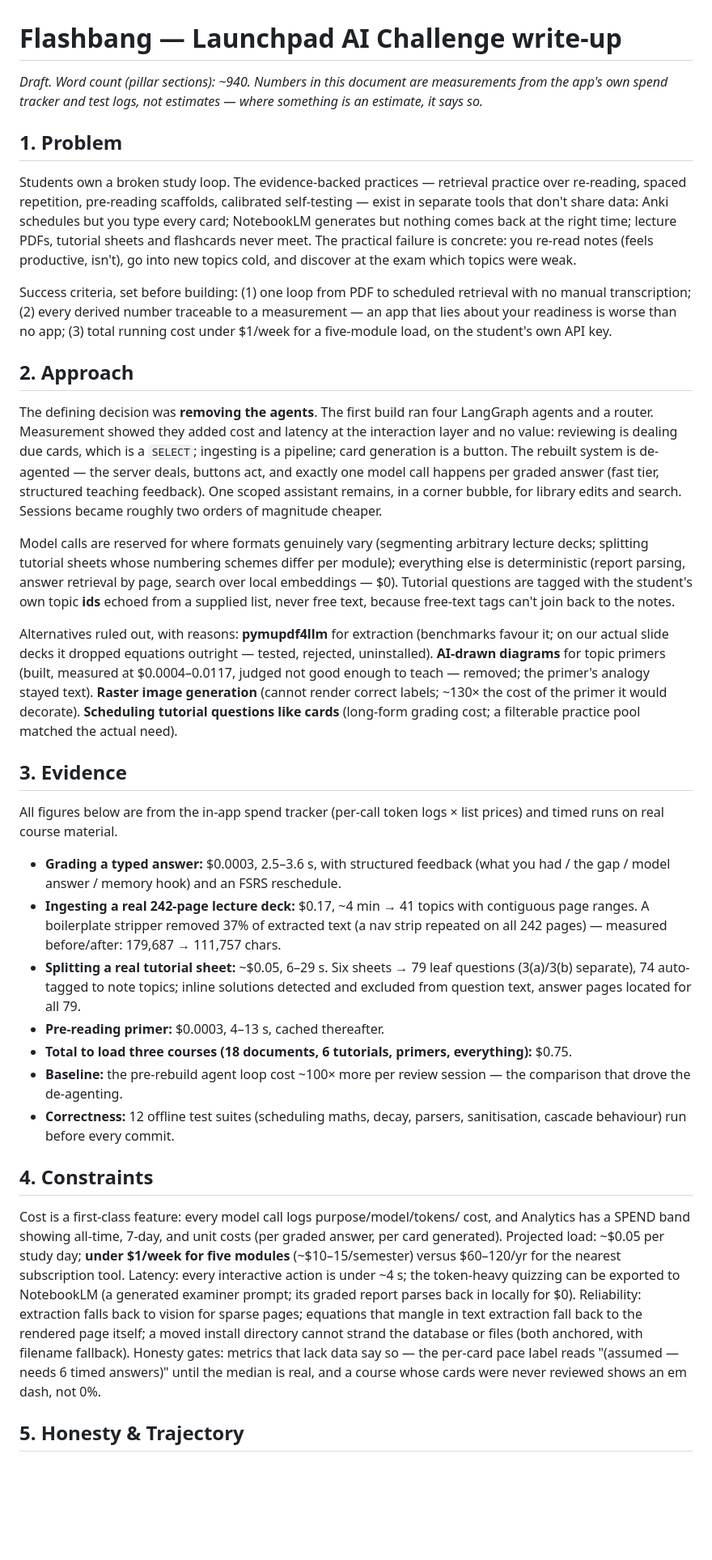
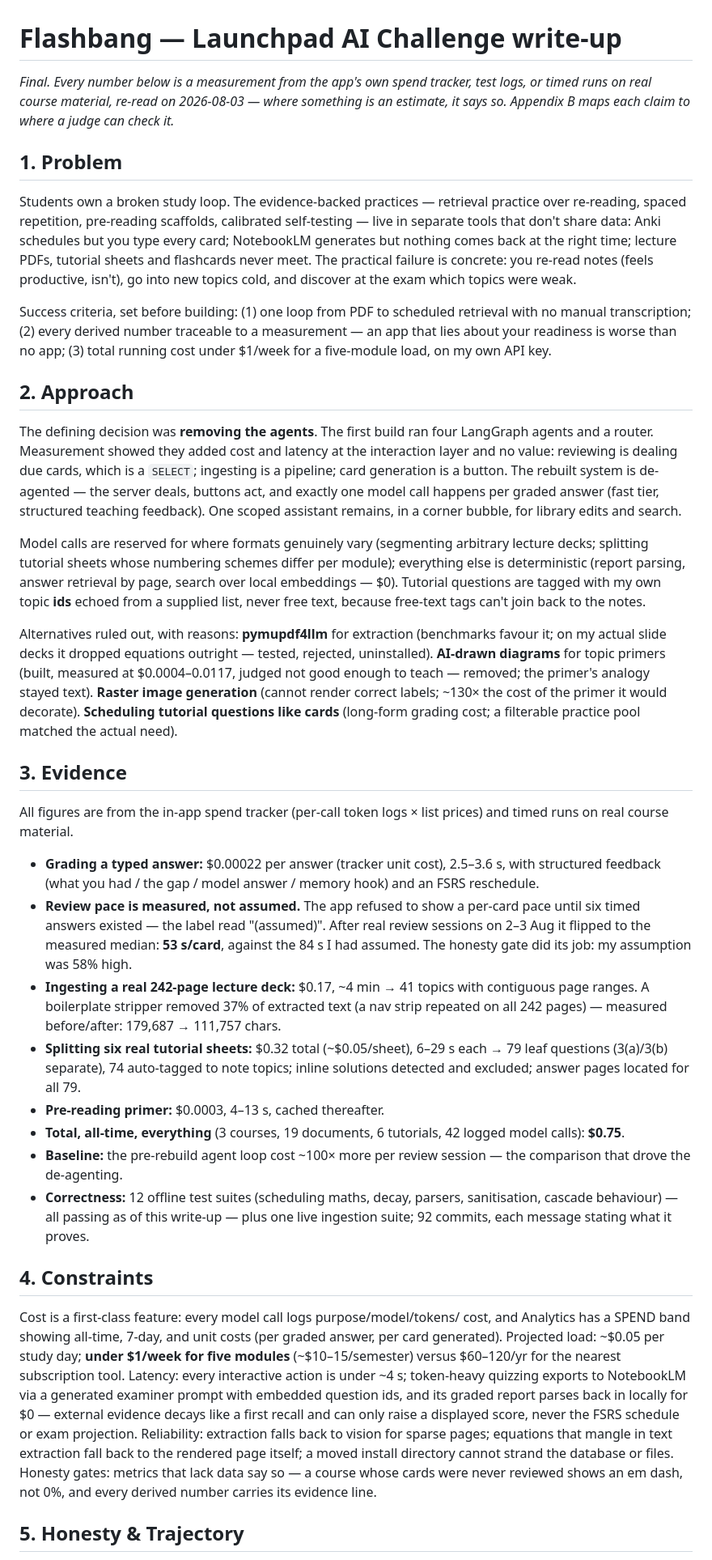
Before and after one commit to Naz712/Flashbang, a Markdown page: docs/SUBMISSION.md, the part around one of its changes. Shown at 81% size. GitHub-like rendering; blank space fills up the shorter version.

Commit message:
docs: final Launchpad write-up — every figure re-measured on 2026-08-03
Refreshed against the live app before writing: spend $0.7534/42 calls,
per-answer $0.00022, sec_per_card now MEASURED at 53 (was the 84s
assumption), 19 documents not 18, 12 offline suites re-run all green.
Added Appendix B mapping each claim to its evidence. Pillar sections
989 words.

Co-Authored-By: Claude Fable 5 <noreply@anthropic.com>

```diff
--- a/docs/SUBMISSION.md
+++ b/docs/SUBMISSION.md
@@ -1,14 +1,15 @@
 # Flashbang — Launchpad AI Challenge write-up
 
-*Draft. Word count (pillar sections): ~940. Numbers in this document are
-measurements from the app's own spend tracker and test logs, not estimates —
-where something is an estimate, it says so.*
+*Final. Every number below is a measurement from the app's own spend tracker,
+test logs, or timed runs on real course material, re-read on 2026-08-03 —
+where something is an estimate, it says so. Appendix B maps each claim to
+where a judge can check it.*
 
 ## 1. Problem
 
 Students own a broken study loop. The evidence-backed practices — retrieval
 practice over re-reading, spaced repetition, pre-reading scaffolds, calibrated
-self-testing — exist in separate tools that don't share data: Anki schedules
+self-testing — live in separate tools that don't share data: Anki schedules
 but you type every card; NotebookLM generates but nothing comes back at the
 right time; lecture PDFs, tutorial sheets and flashcards never meet. The
 practical failure is concrete: you re-read notes (feels productive, isn't),
@@ -17,8 +18,8 @@ go into new topics cold, and discover at the exam which topics were weak.
 Success criteria, set before building: (1) one loop from PDF to scheduled
 retrieval with no manual transcription; (2) every derived number traceable to
 a measurement — an app that lies about your readiness is worse than no app;
-(3) total running cost under $1/week for a five-module load, on the student's
-own API key.
+(3) total running cost under $1/week for a five-module load, on my own API
+key.
 
 ## 2. Approach
 
@@ -29,17 +30,17 @@ is a `SELECT`; ingesting is a pipeline; card generation is a button. The
 rebuilt system is de-agented — the server deals, buttons act, and exactly one
 model call happens per graded answer (fast tier, structured teaching
 feedback). One scoped assistant remains, in a corner bubble, for library
-edits and search. Sessions became roughly two orders of magnitude cheaper.
+edits and search.
 
 Model calls are reserved for where formats genuinely vary (segmenting
 arbitrary lecture decks; splitting tutorial sheets whose numbering schemes
 differ per module); everything else is deterministic (report parsing, answer
 retrieval by page, search over local embeddings — $0). Tutorial questions are
-tagged with the student's own topic **ids** echoed from a supplied list,
-never free text, because free-text tags can't join back to the notes.
+tagged with my own topic **ids** echoed from a supplied list, never free
+text, because free-text tags can't join back to the notes.
 
 Alternatives ruled out, with reasons: **pymupdf4llm** for extraction
-(benchmarks favour it; on our actual slide decks it dropped equations
+(benchmarks favour it; on my actual slide decks it dropped equations
 outright — tested, rejected, uninstalled). **AI-drawn diagrams** for topic
 primers (built, measured at $0.0004–0.0117, judged not good enough to teach —
 removed; the primer's analogy stayed text). **Raster image generation**
@@ -49,27 +50,33 @@ cost; a filterable practice pool matched the actual need).
 
 ## 3. Evidence
 
-All figures below are from the in-app spend tracker (per-call token logs ×
-list prices) and timed runs on real course material.
+All figures are from the in-app spend tracker (per-call token logs × list
+prices) and timed runs on real course material.
 
-- **Grading a typed answer:** $0.0003, 2.5–3.6 s, with structured feedback
-  (what you had / the gap / model answer / memory hook) and an FSRS
-  reschedule.
+- **Grading a typed answer:** $0.00022 per answer (tracker unit cost),
+  2.5–3.6 s, with structured feedback (what you had / the gap / model answer /
+  memory hook) and an FSRS reschedule.
+- **Review pace is measured, not assumed.** The app refused to show a
+  per-card pace until six timed answers existed — the label read "(assumed)".
+  After real review sessions on 2–3 Aug it flipped to the measured median:
+  **53 s/card**, against the 84 s I had assumed. The honesty gate did its
+  job: my assumption was 58% high.
 - **Ingesting a real 242-page lecture deck:** $0.17, ~4 min → 41 topics with
   contiguous page ranges. A boilerplate stripper removed 37% of extracted
   text (a nav strip repeated on all 242 pages) — measured before/after:
   179,687 → 111,757 chars.
-- **Splitting a real tutorial sheet:** ~$0.05, 6–29 s. Six sheets → 79 leaf
-  questions (3(a)/3(b) separate), 74 auto-tagged to note topics; inline
-  solutions detected and excluded from question text, answer pages located
+- **Splitting six real tutorial sheets:** $0.32 total (~$0.05/sheet),
+  6–29 s each → 79 leaf questions (3(a)/3(b) separate), 74 auto-tagged to
+  note topics; inline solutions detected and excluded; answer pages located
   for all 79.
 - **Pre-reading primer:** $0.0003, 4–13 s, cached thereafter.
-- **Total to load three courses (18 documents, 6 tutorials, primers,
-  everything):** $0.75.
+- **Total, all-time, everything** (3 courses, 19 documents, 6 tutorials, 42
+  logged model calls): **$0.75**.
 - **Baseline:** the pre-rebuild agent loop cost ~100× more per review
   session — the comparison that drove the de-agenting.
-- **Correctness:** 12 offline test suites (scheduling maths, decay,
-  parsers, sanitisation, cascade behaviour) run before every commit.
+- **Correctness:** 12 offline test suites (scheduling maths, decay, parsers,
+  sanitisation, cascade behaviour) — all passing as of this write-up — plus
+  one live ingestion suite; 92 commits, each message stating what it proves.
 
 ## 4. Constraints
 
@@ -77,16 +84,16 @@ Cost is a first-class feature: every model call logs purpose/model/tokens/
 cost, and Analytics has a SPEND band showing all-time, 7-day, and unit costs
 (per graded answer, per card generated). Projected load: ~$0.05 per study
 day; **under $1/week for five modules** (~$10–15/semester) versus $60–120/yr
-for the nearest subscription tool. Latency: every interactive action is
-under ~4 s; the token-heavy quizzing can be exported to NotebookLM (a
-generated examiner prompt; its graded report parses back in locally for $0).
-Reliability: extraction falls back to vision for sparse pages; equations that
-mangle in text extraction fall back to the rendered page itself; a moved
-install directory cannot strand the database or files (both anchored, with
-filename fallback). Honesty gates: metrics that lack data say so — the
-per-card pace label reads "(assumed — needs 6 timed answers)" until the
-median is real, and a course whose cards were never reviewed shows an em
-dash, not 0%.
+for the nearest subscription tool. Latency: every interactive action is under
+~4 s; token-heavy quizzing exports to NotebookLM via a generated examiner
+prompt with embedded question ids, and its graded report parses back in
+locally for $0 — external evidence decays like a first recall and can only
+raise a displayed score, never the FSRS schedule or exam projection. Reliability: extraction falls back to vision for sparse pages;
+equations that mangle in text extraction fall back to the rendered page
+itself; a moved install directory cannot strand the database or files.
+Honesty gates: metrics that lack data say so — a course whose cards were
+never reviewed shows an em dash, not 0%, and every derived number carries its
+evidence line.
 
 ## 5. Honesty & Trajectory
 
```
Also changed, not shown: other parts of docs/SUBMISSION.md (+28 -9 lines).
